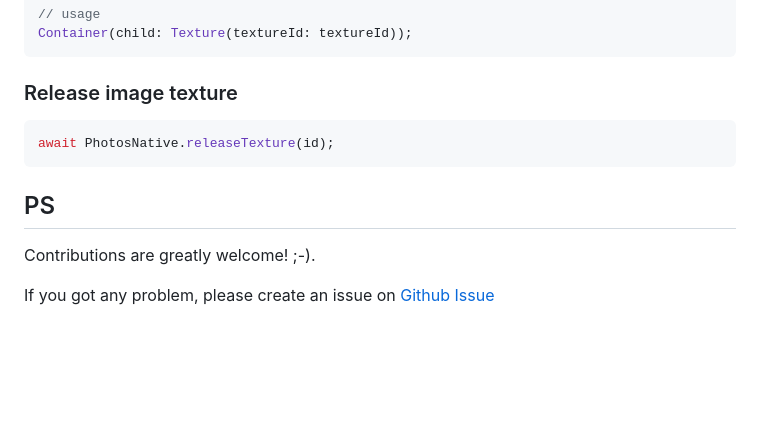
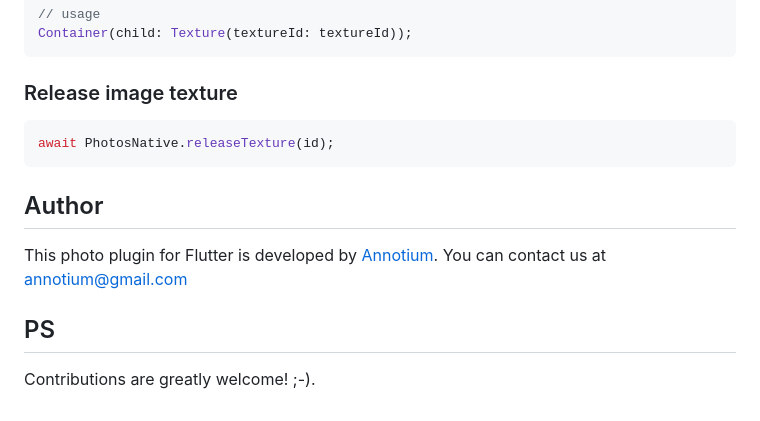
Before and after one commit to annotium/photos_native, a Markdown page: README.md, the part around the change. Drawn GitHub-style; blank space fills up the shorter version.

````diff
--- a/README.md
+++ b/README.md
@@ -184,8 +184,9 @@ Container(child: Texture(textureId: textureId));
 await PhotosNative.releaseTexture(id);
 ```
 
+## Author
+This photo plugin for Flutter is developed by [Annotium](https://annotium.github.io/). You can contact us at annotium@gmail.com
+
 ## PS
 
 Contributions are greatly welcome! ;-).
-
-If you got any problem, please create an issue on [Github Issue](https://github.com/annotium/photos_native/issues)
````
